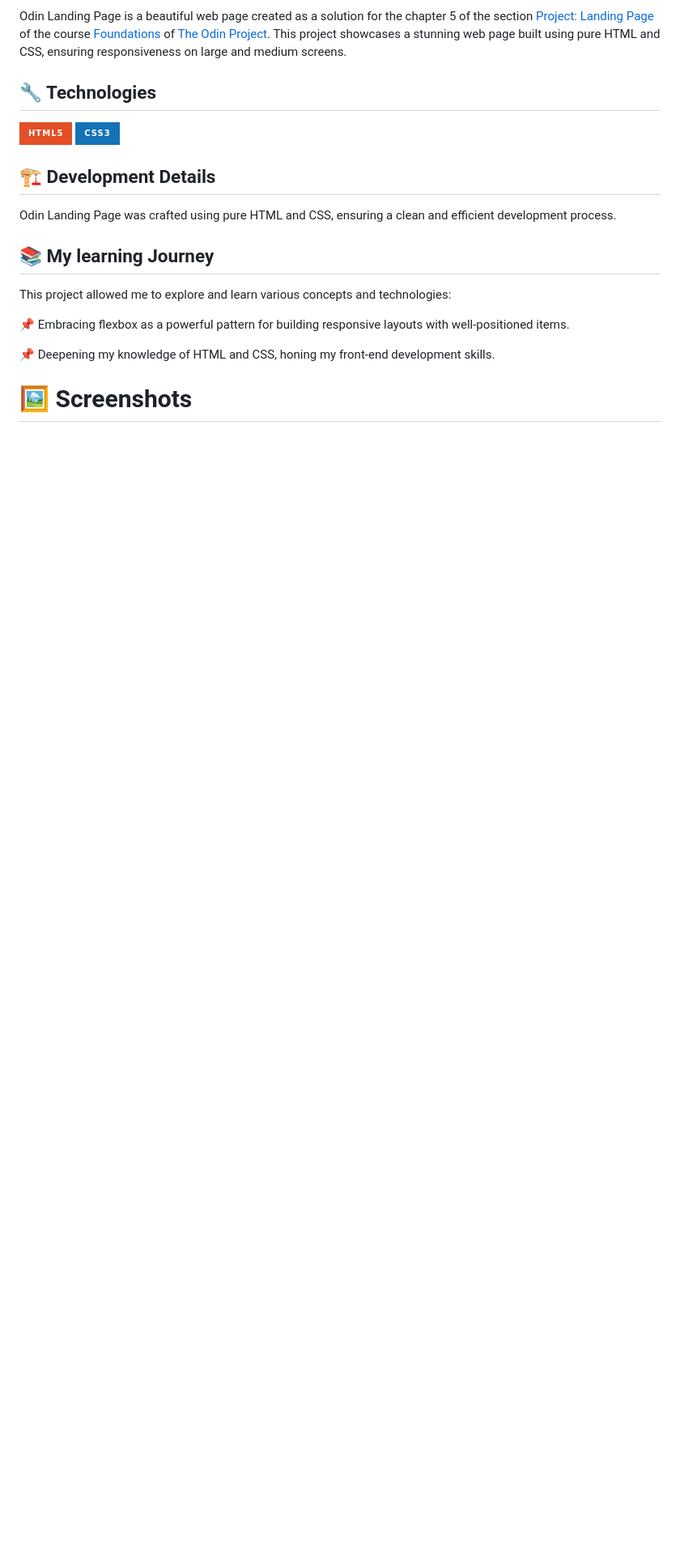
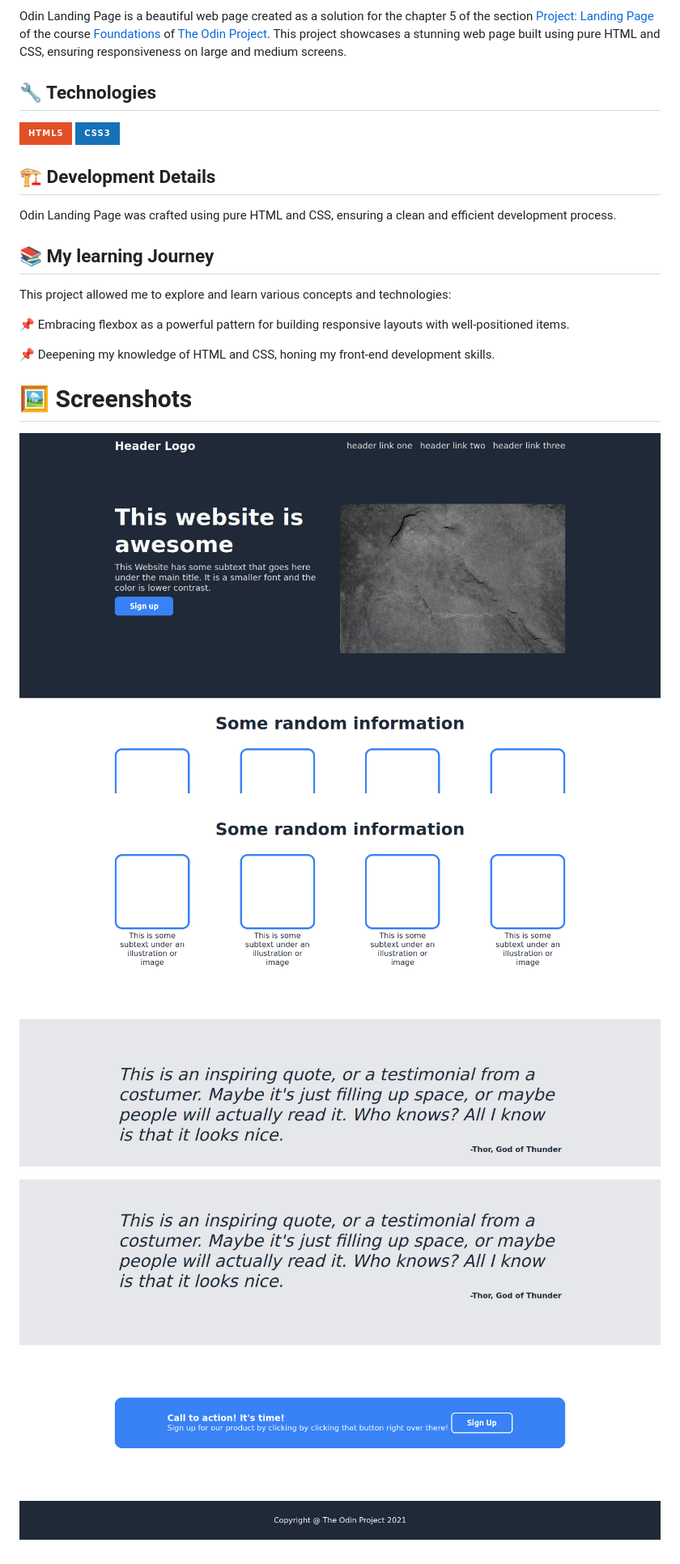
Before and after one commit to vasconcelos-giovanni/odin-landing-page, a Markdown page: README.md, the part around the change. Shown: that part at 81% size. Rendered like a GitHub page; pictures changed too: img/screenshots/1.png (added), img/screenshots/2.png (added), img/screenshots/3.png (added); badges without logos; blank space fills up the shorter version.

```diff
--- a/README.md
+++ b/README.md
@@ -22,3 +22,9 @@ This project allowed me to explore and learn various concepts and technologies:
 📌 Deepening my knowledge of HTML and CSS, honing my front-end development skills.
 
 # 🖼️ Screenshots
+
+![Header](img/screenshots/1.png)
+
+![Main part of website](img/screenshots/2.png)
+
+![Footer](img/screenshots/3.png)
```
